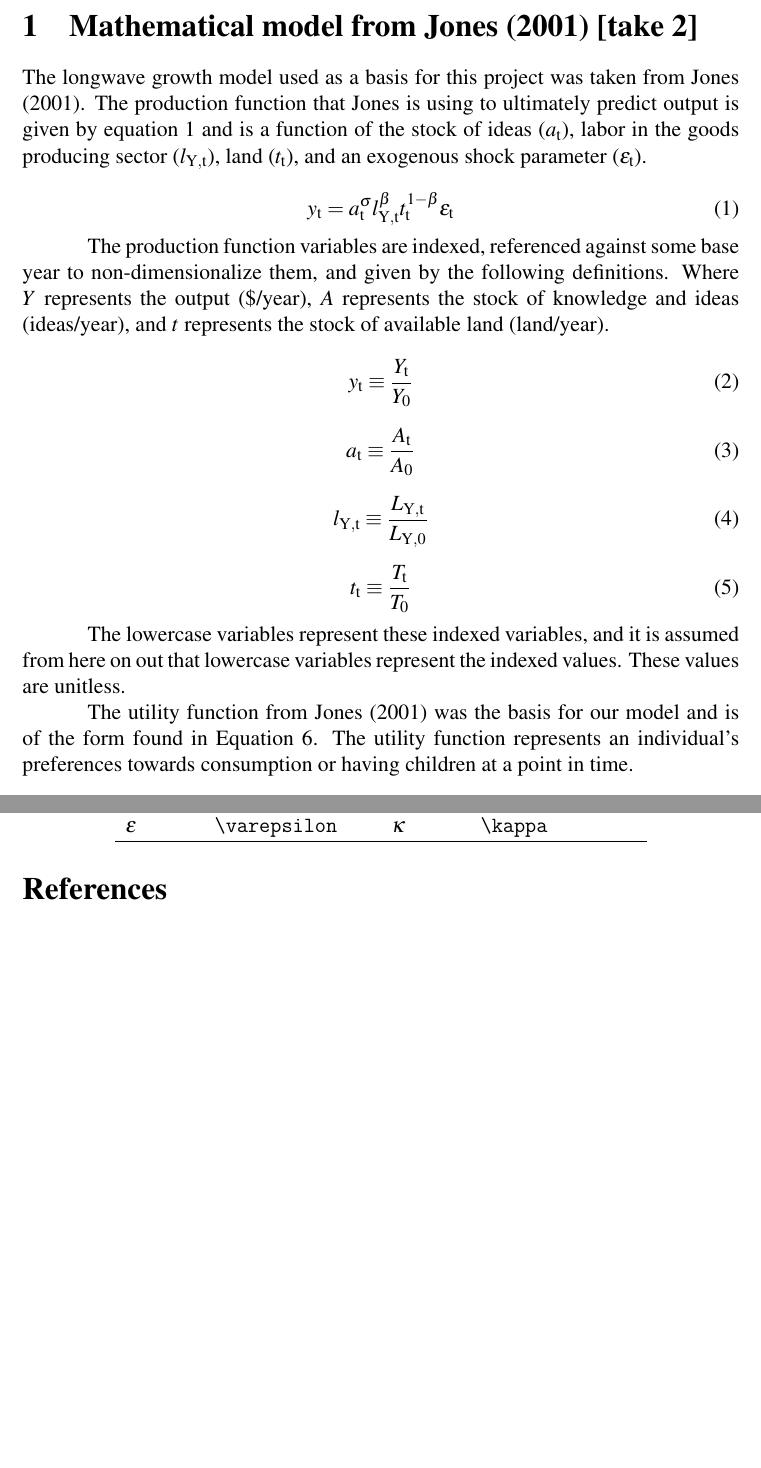
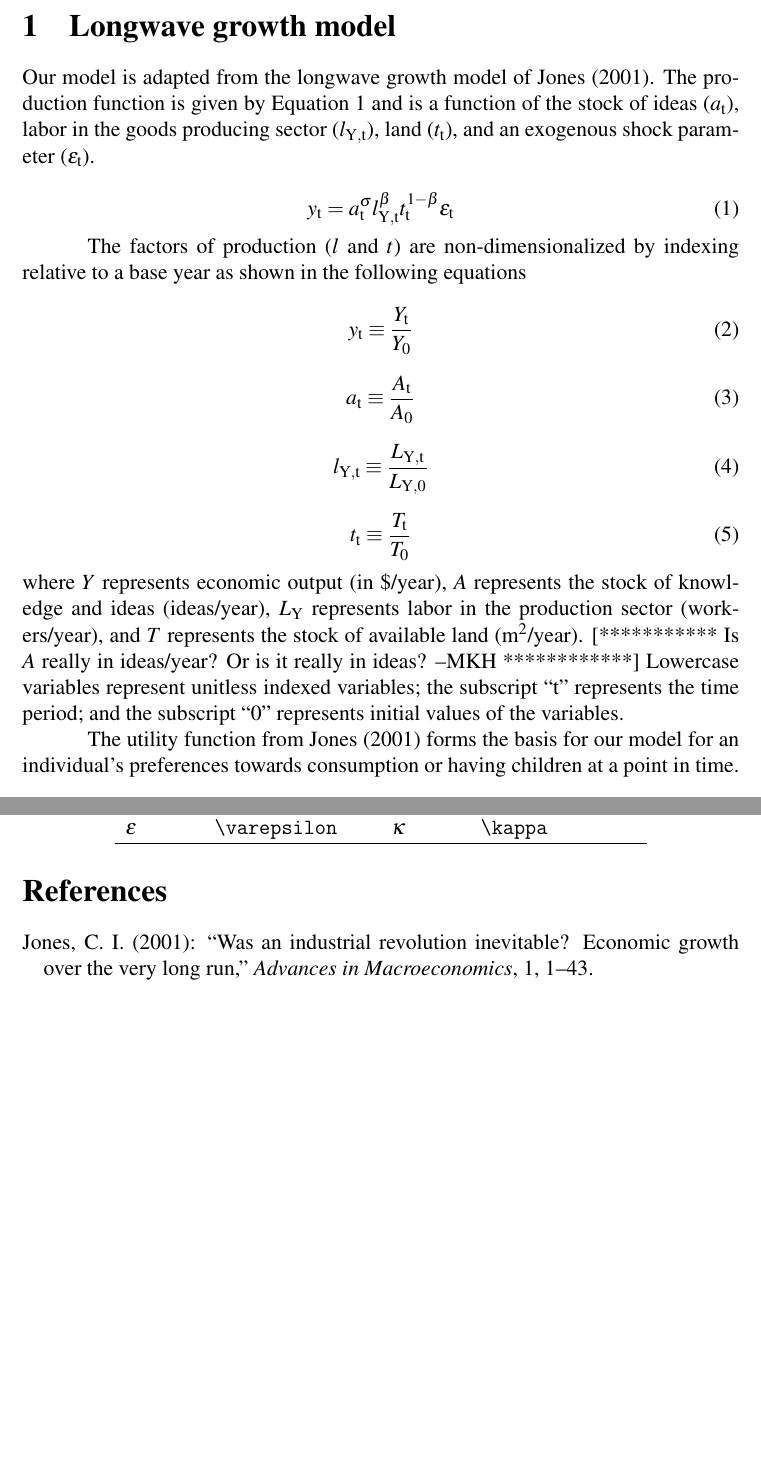
Before and after one commit to MatthewHeun/EconDynamicLongwaveModel, a LaTeX document (ReeseHeunJournalPaper.tex): two parts of pages 1 and 5 of 5, joined at a grey line, cut at the place of the change, the shorter picture padded with empty space. Compiled offline with pdfLaTeX.

Commit message:
Added references and cleaned up some of the text
New file ReeseHeunJournalPaper.bib holds the bibliography. Changed from
\bigg{(} to \left(, because \left( and \right) will automatically
resize to fit the size of the equation.

```diff
--- a/ReeseHeunJournalPaper.tex
+++ b/ReeseHeunJournalPaper.tex
@@ -6,19 +6,19 @@
 
 \begin{document}
 
-%% Do NOT include any fronmatter information; including the title, author names,
+%% Do NOT include any frontmatter information; including the title, author names,
 %% institutes, acknowledgments and title footnotes (author information, funding
 %% sources, etc.). Start the document with the first section or paragraph of
 %% the article.
 
-\section{Mathematical model from Jones (2001) [take 2]}
-The longwave growth model used as a basis for this project was taken from Jones (2001). The production function that Jones is using to ultimately predict output is given by equation \ref{eq:Jones_production_function} and is a function of the stock of ideas ($a_\mathrm{t}$), labor in the goods producing sector ($l_\mathrm{Y,t}$), land ($t_\mathrm{t}$), and an exogenous shock parameter ($\epsilon_\mathrm{t}$).
+\section{Longwave growth model}
+Our model is adapted from the longwave growth model of \citet{Jones2001}. The production function is given by Equation \ref{eq:Jones_production_function} and is a function of the stock of ideas ($a_\mathrm{t}$), labor in the goods producing sector ($l_\mathrm{Y,t}$), land ($t_\mathrm{t}$), and an exogenous shock parameter ($\epsilon_\mathrm{t}$).
 
 \begin{equation} \label{eq:Jones_production_function}
 	y_\mathrm{t} = a_\mathrm{t} ^\sigma l_\mathrm{Y,t} ^\beta t_\mathrm{t} ^{1-\beta} \epsilon_\mathrm{t}
 \end{equation}
 
-The production function variables are indexed, referenced against some base year to non-dimensionalize them, and given by the following definitions. Where $Y$ represents the output (\$/year), $A$ represents the stock of knowledge and ideas (ideas/year), and $t$ represents the stock of available land (land/year).
+The factors of production ($l$ and $t$) are non-dimensionalized by indexing relative to a base year as shown in the following equations
 
 \begin{equation} \label{eq:index_y}
 	y_\mathrm{t} \equiv \frac{Y_\mathrm{t}}{Y_\mathrm{0}}
@@ -36,12 +36,12 @@ The production function variables are indexed, referenced against some base year
 	t_\mathrm{t} \equiv \frac{T_\mathrm{t}}{T_\mathrm{0}}
 \end{equation}
 
-The lowercase variables represent these indexed variables, and it is assumed from here on out that lowercase variables represent the indexed values. These values are unitless.
+\noindent where $Y$ represents economic output (in \$/year), $A$ represents the stock of knowledge and ideas (ideas/year), $L_\mathrm{Y}$ represents labor in the production sector (workers/year), and $T$ represents the stock of available land ($\mathrm{m}^2$/year). [*********** Is $A$ really in ideas/year? Or is it really in ideas? --MKH ************] Lowercase variables represent unitless indexed variables; the subscript ``t'' represents the time period; and the subscript ``0'' represents initial values of the variables.
 
-The utility function from Jones (2001) was the basis for our model and is of the form found in Equation \ref{eq:utility_function}. The utility function represents an individual's preferences towards consumption or having children at a point in time.
+The utility function from \citet{Jones2001} forms the basis for our model for an individual's preferences towards consumption or having children at a point in time.
 
 \begin{equation} \label{eq:utility_function}
-	u(c_\mathrm{t}, b_\mathrm{t}) = \frac{1-\mu}{1-\gamma} \bigg{(}\frac{k_\mathrm{c} \tilde c_\mathrm{t}}{U_\mathrm{c,0}} \bigg{)}^{1-\gamma} + \frac{\mu}{1-\eta} \bigg{(}\frac{k_\mathrm{b} \tilde b_\mathrm{t}}{U_\mathrm{b,0}} \bigg{)}^{1-\eta}
+	u(c_\mathrm{t}, b_\mathrm{t}) = \frac{1-\mu}{1-\gamma} \left(\frac{k_\mathrm{c} \tilde c_\mathrm{t}}{U_\mathrm{c,0}} \right)^{1-\gamma} + \frac{\mu}{1-\eta} \left(\frac{k_\mathrm{b} \tilde b_\mathrm{t}}{U_\mathrm{b,0}} \right)^{1-\eta}
 \end{equation}
 
 \noindent $\mu$, $\gamma$, and $\eta$ are dimensionless parameters having values between 0 and 1. $k_\mathrm{c}$ and $k_\mathrm{b}$ represent the amount of utility an individual obtains per unit consumption or birth, in units of utils/\$ and utils/birth respectively. The variable $\tilde c_\mathrm{t}$ is the amount of the individual's consumption in \$/year-person and $\tilde b_\mathrm{t}$ is the number of births in births/year-person. Both the consumption and birth utility terms are divided by the utility in the first year of the simulation, $U_\mathrm{0}$, which is taken to be the year 25,000 B.C. from Jones. It is also important to note that $\tilde c_\mathrm{t}$ is the amount of consumption above a certain subsistence level and $\tilde b_\mathrm{t}$ represents the amount of births above some long-run birth rate, defined by equation \ref{eq:c_tilde} and equation \ref{eq:b_tilde}.
@@ -220,6 +219,6 @@ use the provided BibTeX style file DeGruyter.bst.
 
 %% BibTeX support
 \bibliographystyle{DeGruyter}
-\bibliography{sample}
+\bibliography{ReeseHeunJournalPaper}
 
 \end{document}
```
Also changed, not shown: ReeseHeunJournalPaper.bib (added, +9 -0 lines), ReeseHeunJournalPaper.tex (9 more changed lines).
